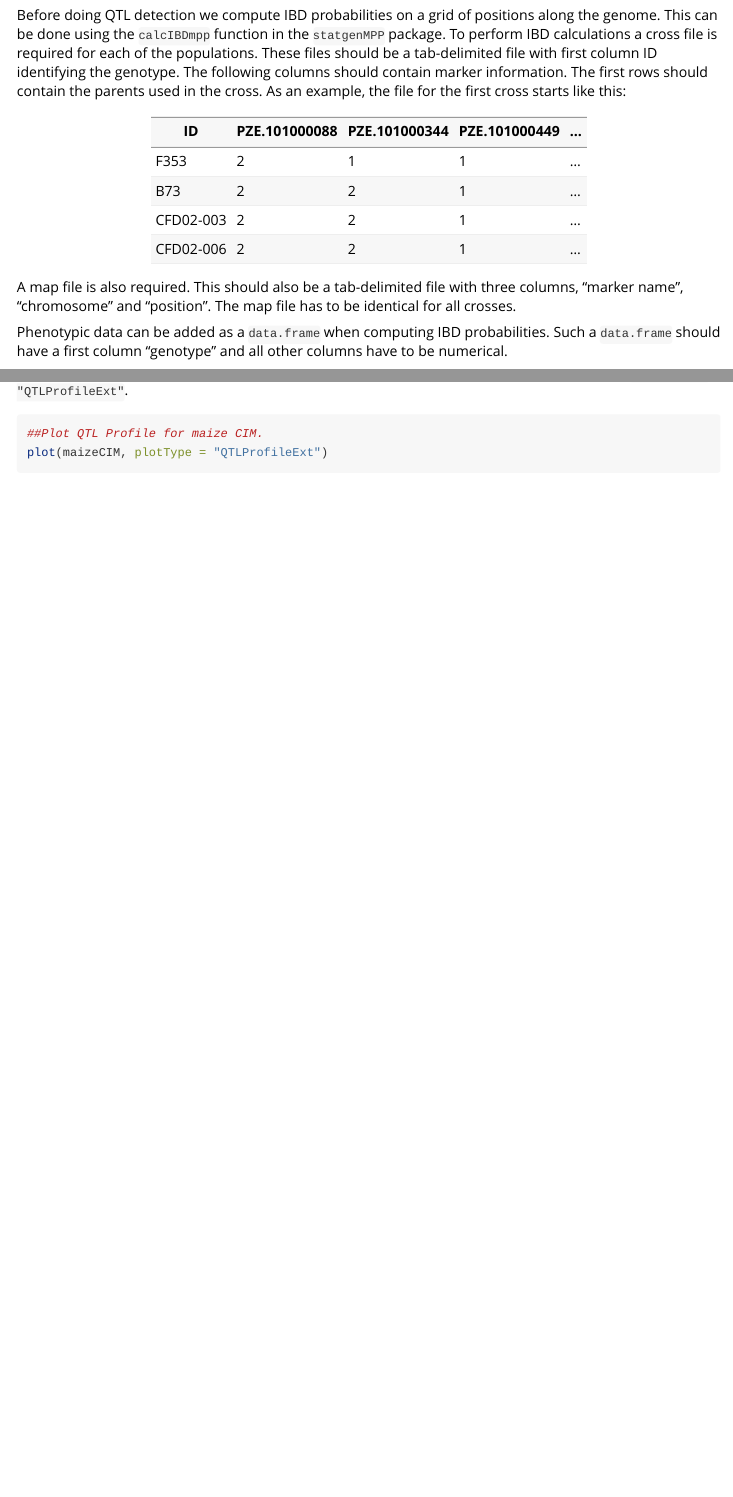
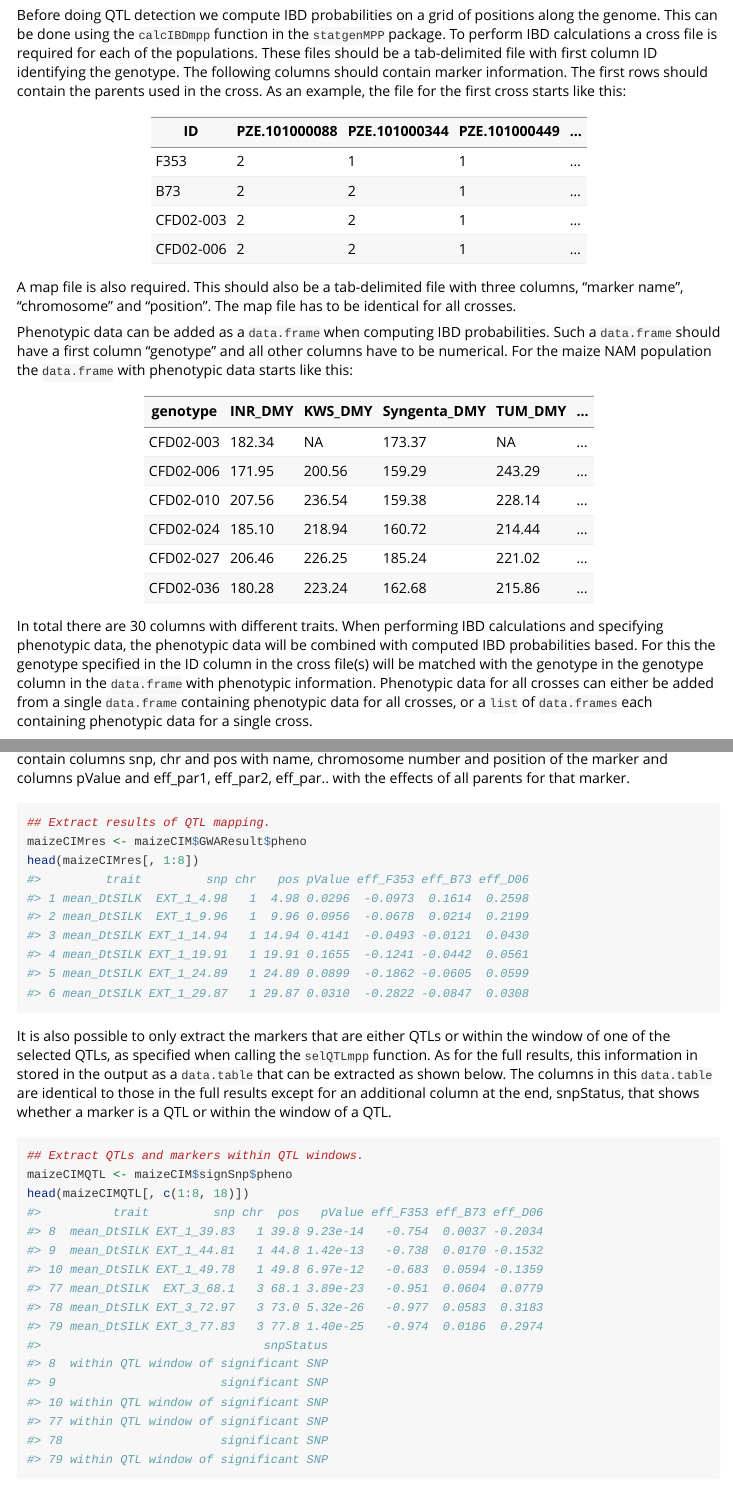
Before and after one commit to Biometris/statgenMPP, an R Markdown document (vignettes/QTLMapping_in_MultiParentalPopulations.Rmd): the page in a window 1100 px wide, from 1410 px down, and a second part further down, joined at a grey line. Rendered offline with R 4.5, knitr and Pandoc, with nearby package versions; some code elsewhere in the file could not run offline.

Commit message:
Extended vignette (#11)

````diff
--- a/vignettes/QTLMapping_in_MultiParentalPopulations.Rmd
+++ b/vignettes/QTLMapping_in_MultiParentalPopulations.Rmd
@@ -88,7 +88,18 @@ Before doing QTL detection we compute IBD probabilities on a grid of positions a
 
 A map file is also required. This should also be a tab-delimited file with three columns, "marker name", "chromosome" and "position". The map file has to be identical for all crosses.
 
-Phenotypic data can be added as a `data.frame` when computing IBD probabilities. Such a `data.frame` should have a first column "genotype" and all other columns have to be numerical.
+Phenotypic data can be added as a `data.frame` when computing IBD probabilities. Such a `data.frame` should have a first column "genotype" and all other columns have to be numerical. For the maize NAM population the `data.frame` with phenotypic data starts like this:
+
+| genotype | INR_DMY | KWS_DMY | Syngenta_DMY | TUM_DMY | ... |
+|---|---|---|---|---|---|
+| CFD02-003 | 182.34 | NA | 173.37 | NA | ... |
+| CFD02-006 | 171.95 | 200.56 | 159.29 | 243.29 | ... |
+| CFD02-010 | 207.56 | 236.54 | 159.38 | 228.14 | ... |
+| CFD02-024 | 185.10 | 218.94 | 160.72 | 214.44 | ... |
+| CFD02-027 | 206.46 | 226.25 | 185.24 | 221.02 | ... |
+| CFD02-036 | 180.28 | 223.24 | 162.68 | 215.86 | ... |
+
+In total there are 30 columns with different traits. When performing IBD calculations and specifying phenotypic data, the phenotypic data will be combined with computed IBD probabilities based. For this the genotype specified in the ID column in the cross file(s) will be matched with the genotype in the genotype column in the `data.frame` with phenotypic information. Phenotypic data for all crosses can either be added from a single `data.frame` containing phenotypic data for all crosses, or a `list` of `data.frames` each containing phenotypic data for a single cross.
 
 ```{r maizeIBD}
 ## Define names of crosses.
@@ -268,6 +286,21 @@ Finally a combined plot of the QTL profile and the parental can be made. In this
 plot(maizeCIM, plotType = "QTLProfileExt")
 ```
 
+From the output of `selQTLmpp` the p-Values and effects for all markers can be extracted. They are stored in a `data.table` within the output object. The example below shows how to extract them. The output will contain columns snp, chr and pos with name, chromosome number and position of the marker and columns pValue and eff_par1, eff_par2, eff_par.. with the effects of all parents for that marker.
+
+```{r extractRes}
+## Extract results of QTL mapping.
+maizeCIMres <- maizeCIM$GWAResult$pheno
+head(maizeCIMres[, 1:8])
+```
+It is also possible to only extract the markers that are either QTLs or within the window of one of the selected QTLs, as specified when calling the `selQTLmpp` function. As for the full results, this information in stored in the output as a `data.table` that can be extracted as shown below. The columns in this `data.table` are identical to those in the full results except for an additional column at the end, snpStatus, that shows whether a marker is a QTL or within the window of a QTL.
+
+```{r extractQTL}
+## Extract QTLs and markers within QTL windows.
+maizeCIMQTL <- maizeCIM$signSnp$pheno
+head(maizeCIMQTL[, c(1:8, 18)])
+```
+
 ```{r winddown, include = FALSE}
 options(op)
 ```
````
Also changed, not shown: vignettes/QTLMapping_in_MultiParentalPopulations.Rmd (21 more changed lines).
